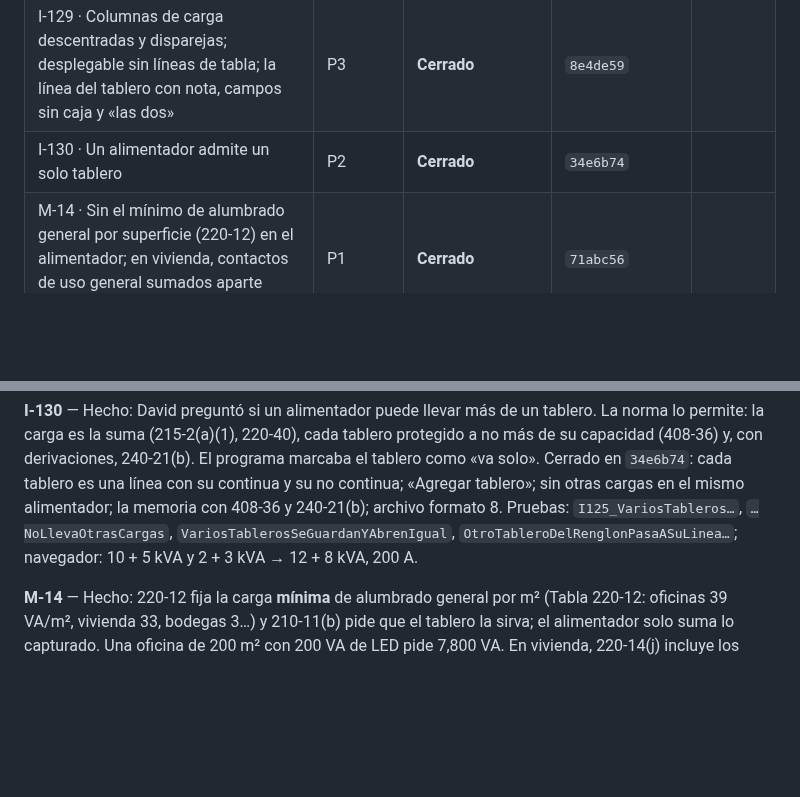
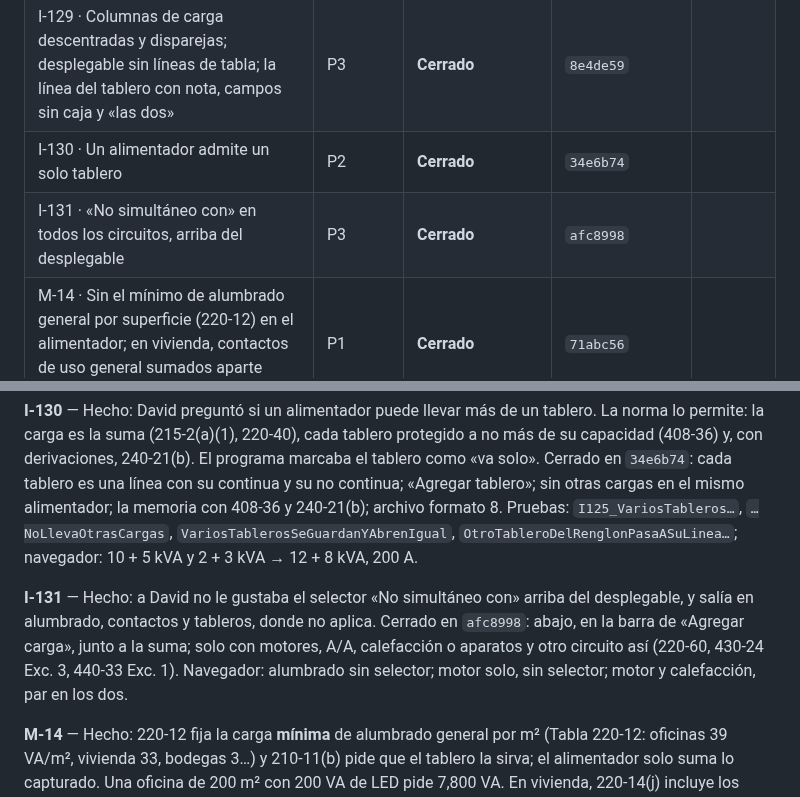
Before and after one commit to dflores296/Power-Node-Web, a Markdown page: docs/estado/HALLAZGOS.md, 2 parts joined by grey strips. GitHub-like rendering; blank space fills up the shorter version.

Commit message:
Docs: I-131 cerrado con su commit
Co-Authored-By: Claude Opus 5.5 <noreply@anthropic.com>
Claude-Session: https://claude.ai/code/session_01AzkHPRvY5MPih1fnGyEooa

```diff
--- a/docs/estado/HALLAZGOS.md
+++ b/docs/estado/HALLAZGOS.md
@@ -156,6 +156,7 @@ ID: `<letra>-<número>` — `E` estructura, `P` publicación, `M` motor, `I` int
 | I-128 · La carga se captura dos veces: en el renglón y en el desplegable; el tipo se escoge dos veces | P2 | **Cerrado** | `bb3caa8`, `8b13b80`, `51a2164` |
 | I-129 · Columnas de carga descentradas y disparejas; desplegable sin líneas de tabla; la línea del tablero con nota, campos sin caja y «las dos» | P3 | **Cerrado** | `8e4de59` |
 | I-130 · Un alimentador admite un solo tablero | P2 | **Cerrado** | `34e6b74` |
+| I-131 · «No simultáneo con» en todos los circuitos, arriba del desplegable | P3 | **Cerrado** | `afc8998` |
 | M-14 · Sin el mínimo de alumbrado general por superficie (220-12) en el alimentador; en vivienda, contactos de uso general sumados aparte (220-14(j)) | P1 | **Cerrado** | `71abc56` |
 | R-01 · Caída del alimentador fija en 5 %, sin verificar la combinada — 215-2(a)(4) NOTA 2 | P1 | **Cerrado** | `2a973ea` |
 | R-02 · Caída del alimentador sin la caída del neutro | P2 | **Cerrado** | `d6cd1c6` |
@@ -489,6 +490,8 @@ Propuesta: [`../decisiones/cargas-y-clases-de-circuito.md`](../decisiones/cargas
 
 **I-130** — Hecho: David preguntó si un alimentador puede llevar más de un tablero. La norma lo permite: la carga es la suma (215-2(a)(1), 220-40), cada tablero protegido a no más de su capacidad (408-36) y, con derivaciones, 240-21(b). El programa marcaba el tablero como «va solo». Cerrado en `34e6b74`: cada tablero es una línea con su continua y su no continua; «Agregar tablero»; sin otras cargas en el mismo alimentador; la memoria con 408-36 y 240-21(b); archivo formato 8. Pruebas: `I125_VariosTableros…`, `…NoLlevaOtrasCargas`, `VariosTablerosSeGuardanYAbrenIgual`, `OtroTableroDelRenglonPasaASuLinea…`; navegador: 10 + 5 kVA y 2 + 3 kVA → 12 + 8 kVA, 200 A.
 
+**I-131** — Hecho: a David no le gustaba el selector «No simultáneo con» arriba del desplegable, y salía en alumbrado, contactos y tableros, donde no aplica. Cerrado en `afc8998`: abajo, en la barra de «Agregar carga», junto a la suma; solo con motores, A/A, calefacción o aparatos y otro circuito así (220-60, 430-24 Exc. 3, 440-33 Exc. 1). Navegador: alumbrado sin selector; motor solo, sin selector; motor y calefacción, par en los dos.
+
 **M-14** — Hecho: 220-12 fija la carga **mínima** de alumbrado general por m² (Tabla 220-12: oficinas 39 VA/m², vivienda 33, bodegas 3…) y 210-11(b) pide que el tablero la sirva; el alimentador solo suma lo capturado. Una oficina de 200 m² con 200 VA de LED pide 7,800 VA. En vivienda, 220-14(j) incluye los contactos de uso general en los 33 VA/m²; hoy se suman aparte. En oficinas y bancos, contactos = el mayor entre 180 VA por contacto y 11 VA/m² (220-14(k)). Cerrado en `71abc56`: Tabla 220-12 extraída del repo de la norma; área servida y uso del local en los datos; el alimentador no baja de área × VA/m² (continuo fuera de vivienda); en vivienda, los contactos de uso general van dentro (220-14(j)); en bancos y oficinas, 11 VA/m² de contactos (220-14(k)). Pruebas: `M14_…` (4), `Tabla220_12_…`; en el navegador, 200 m² de oficinas: 7.6 + 2.2 kVA.
 
 ### Revisión del 2026-09-23
```
Also changed, not shown: docs/estado/BITACORA.md (+1 -0 lines).
